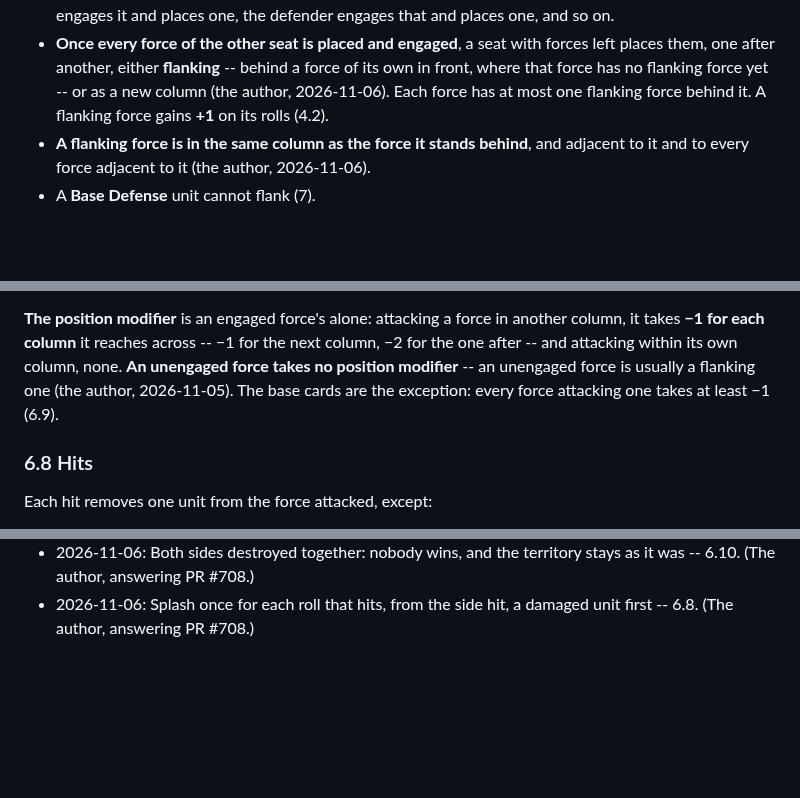
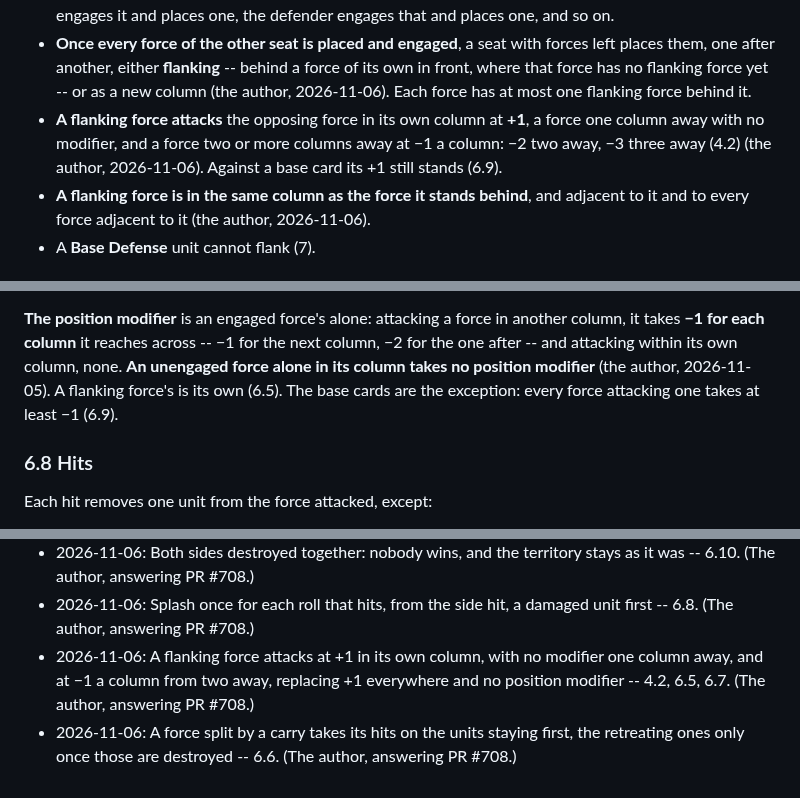
Before and after one commit to HolyTispoon/fool-bot, a Markdown page: docs/tnp-rules.md, 3 parts joined by grey strips. Drawn GitHub-style; blank space fills up the shorter version.

Commit message:
TNP rules: the flanker's modifier, and a split force's hits
A flanking force attacks at +1 in its own column, with no modifier one
column away and at −1 a column from two away, replacing +1 everywhere
with no position modifier (4.2, 6.5, 6.7). A force a carry splits takes
its hits on the units staying first, the retreating ones only once those
are destroyed (6.6).

Co-Authored-By: Claude Opus 5.5 <noreply@anthropic.com>
Claude-Session: https://claude.ai/code/session_01CwVkW48gZzQNHT8CHFDoxg

```diff
--- a/docs/tnp-rules.md
+++ b/docs/tnp-rules.md
@@ -515,8 +515,12 @@ are **engaged**.
   with forces left places them, one after another, either **flanking**
   -- behind a force of its own in front, where that force has no
   flanking force yet -- or as a new column (the author, 2026-11-06).
-  Each force has at most one flanking force behind it. A flanking force
-  gains **+1** on its rolls (4.2).
+  Each force has at most one flanking force behind it.
+- **A flanking force attacks** the opposing force in its own column at
+  **+1**, a force one column away with no modifier, and a force two or
+  more columns away at −1 a column: −2 two away, −3 three away (4.2)
+  (the author, 2026-11-06). Against a base card its +1 still stands
+  (6.9).
 - **A flanking force is in the same column as the force it stands
   behind**, and adjacent to it and to every force adjacent to it (the
   author, 2026-11-06).
@@ -568,10 +574,10 @@ for the target's type (4.1).
 **The position modifier** is an engaged force's alone: attacking a
 force in another column, it takes **−1 for each column** it reaches
 across -- −1 for the next column, −2 for the one after -- and attacking
-within its own column, none. **An unengaged force takes no position
-modifier** -- an unengaged force is usually a flanking one (the author,
-2026-11-05). The base cards are the exception: every force attacking
-one takes at least −1 (6.9).
+within its own column, none. **An unengaged force alone in its column
+takes no position modifier** (the author, 2026-11-05). A flanking
+force's is its own (6.5). The base cards are the exception: every
+force attacking one takes at least −1 (6.9).
 
 ### 6.8 Hits
 
@@ -888,3 +894,10 @@ One line per change, dated, with where it came from.
   territory stays as it was -- 6.10. (The author, answering PR #708.)
 - 2026-11-06: Splash once for each roll that hits, from the side hit, a
   damaged unit first -- 6.8. (The author, answering PR #708.)
+- 2026-11-06: A flanking force attacks at +1 in its own column, with no
+  modifier one column away, and at −1 a column from two away, replacing
+  +1 everywhere and no position modifier -- 4.2, 6.5, 6.7. (The author,
+  answering PR #708.)
+- 2026-11-06: A force split by a carry takes its hits on the units
+  staying first, the retreating ones only once those are destroyed --
+  6.6. (The author, answering PR #708.)
```
Also changed, not shown: other parts of docs/tnp-rules.md (+5 -3 lines).
